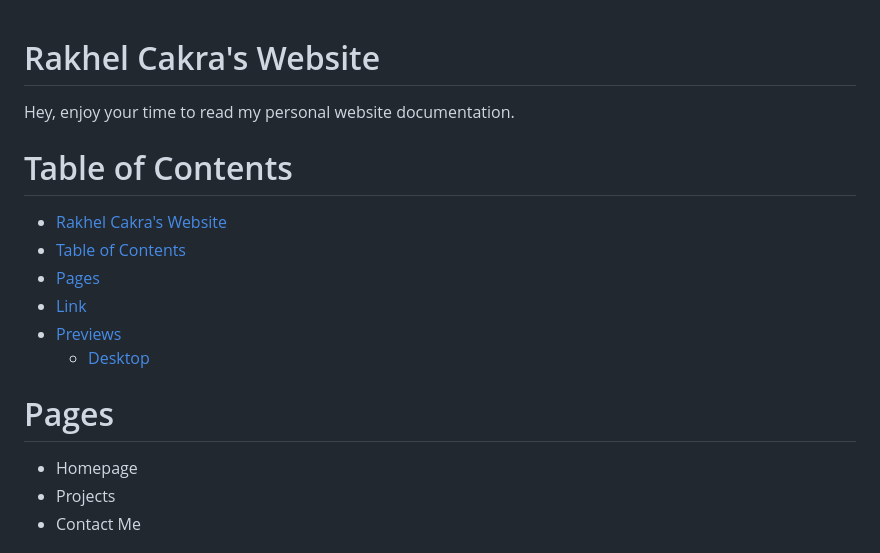
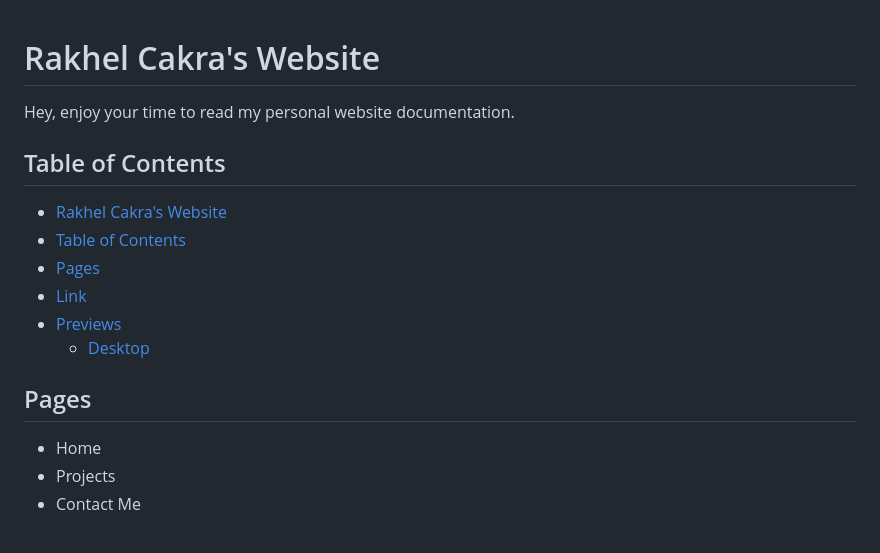
Before and after one commit to CakraSera/cakrasera.com, a Markdown page: README.md, the part around the change printed below. Rendered like a GitHub page.

```diff
--- a/README.md
+++ b/README.md
@@ -1,17 +1,19 @@
 # Rakhel Cakra's Website
+
 Hey, enjoy your time to read my personal website documentation.
 
-# Table of Contents
+## Table of Contents
 
 - [Rakhel Cakra's Website](#rakhel-cakras-website)
 - [Table of Contents](#table-of-contents)
 - [Pages](#pages)
 - [Link](#link)
 - [Previews](#previews)
-    - [Desktop](#desktop)
+  - [Desktop](#desktop)
 
-# Pages
-- Homepage
+## Pages
+
+- Home
 - Projects
 - Contact Me
 
```
Also changed, not shown: other parts of README.md (+15 -9 lines), contact-me.png (renamed from image-2.png), home.png (renamed from image.png), projects.png (renamed from image-1.png).
